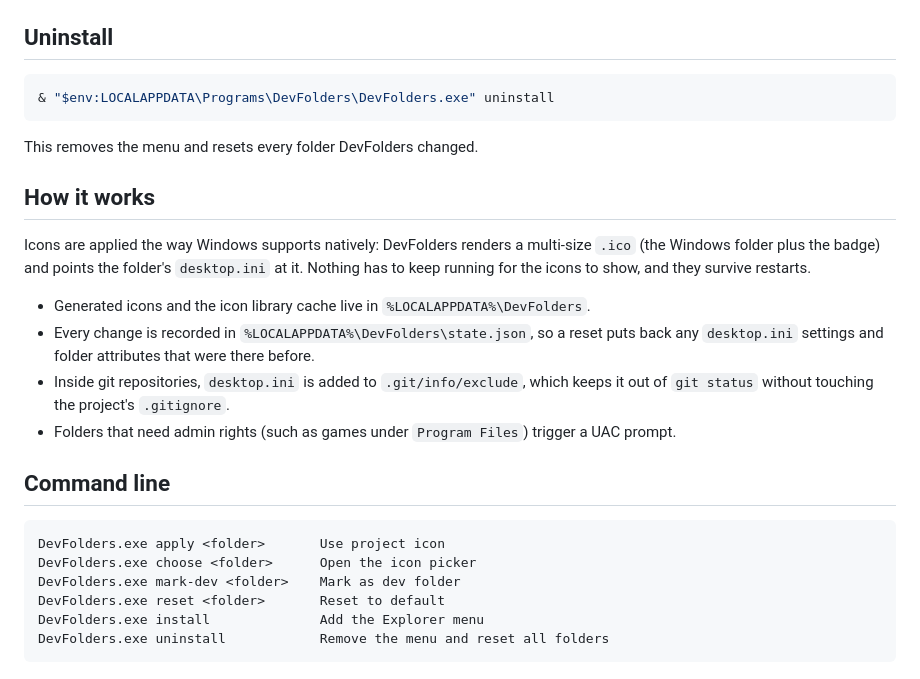
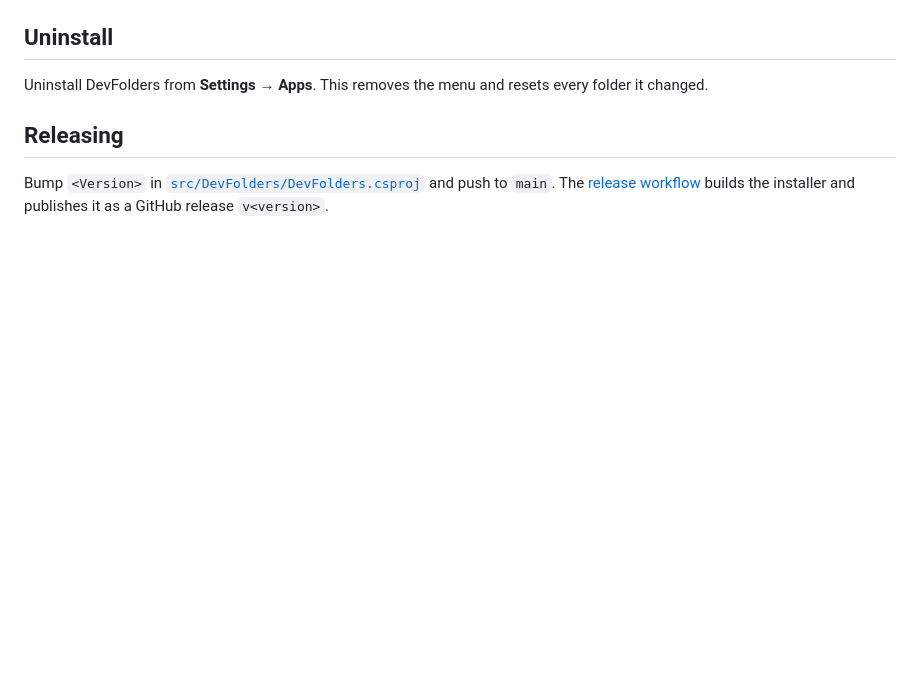
Before and after one commit to mayzelf/DevFolders, a Markdown page: README.md, the part around one of its changes. Drawn GitHub-style; blank space fills up the shorter version.

````diff
--- a/README.md
+++ b/README.md
@@ -38,32 +50,11 @@ On Windows 11 the menu appears under **Show more options** (or Shift + right-cli
 
 ## Uninstall
 
-```powershell
-& "$env:LOCALAPPDATA\Programs\DevFolders\DevFolders.exe" uninstall
-```
+Uninstall DevFolders from **Settings → Apps**. This removes the menu and resets every folder
+it changed.
 
-This removes the menu and resets every folder DevFolders changed.
+## Releasing
 
-## How it works
-
-Icons are applied the way Windows supports natively: DevFolders renders a multi-size `.ico`
-(the Windows folder plus the badge) and points the folder's `desktop.ini` at it. Nothing has to
-keep running for the icons to show, and they survive restarts.
-
-- Generated icons and the icon library cache live in `%LOCALAPPDATA%\DevFolders`.
-- Every change is recorded in `%LOCALAPPDATA%\DevFolders\state.json`, so a reset puts back any
-  `desktop.ini` settings and folder attributes that were there before.
-- Inside git repositories, `desktop.ini` is added to `.git/info/exclude`, which keeps it out of
-  `git status` without touching the project's `.gitignore`.
-- Folders that need admin rights (such as games under `Program Files`) trigger a UAC prompt.
-
-## Command line
-
-```
-DevFolders.exe apply <folder>       Use project icon
-DevFolders.exe choose <folder>      Open the icon picker
-DevFolders.exe mark-dev <folder>    Mark as dev folder
-DevFolders.exe reset <folder>       Reset to default
-DevFolders.exe install              Add the Explorer menu
-DevFolders.exe uninstall            Remove the menu and reset all folders
-```
+Bump `<Version>` in [`src/DevFolders/DevFolders.csproj`](src/DevFolders/DevFolders.csproj) and
+push to `main`. The [release workflow](.github/workflows/release.yml) builds the installer and
+publishes it as a GitHub release `v<version>`.
````
Also changed, not shown: other parts of README.md (+35 -23 lines), docs/images/dev-folder.png (added), docs/images/explorer-details.png (added), docs/images/explorer-icons.png (added), docs/images/explorer-root.png (added), docs/images/logo.png (added), docs/images/picker.png (added), 5 other files.
